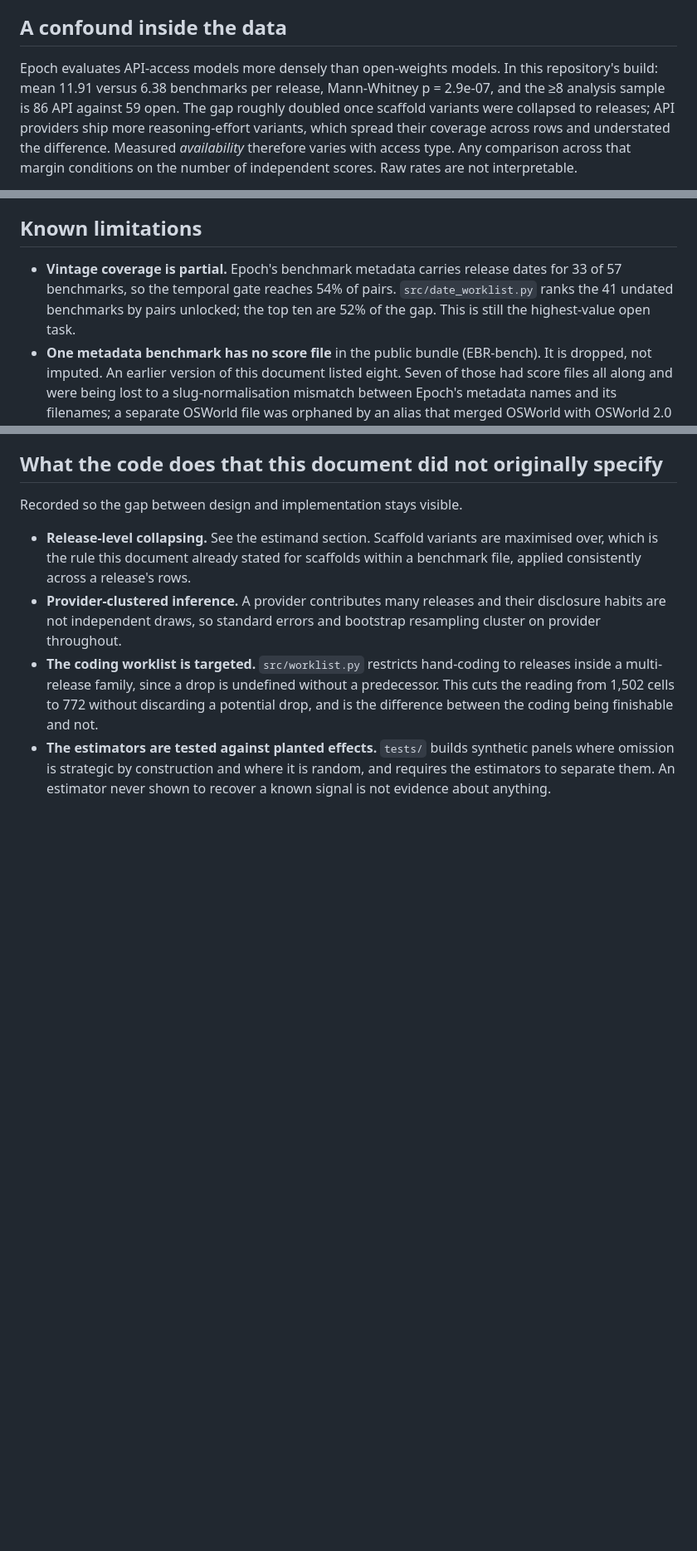
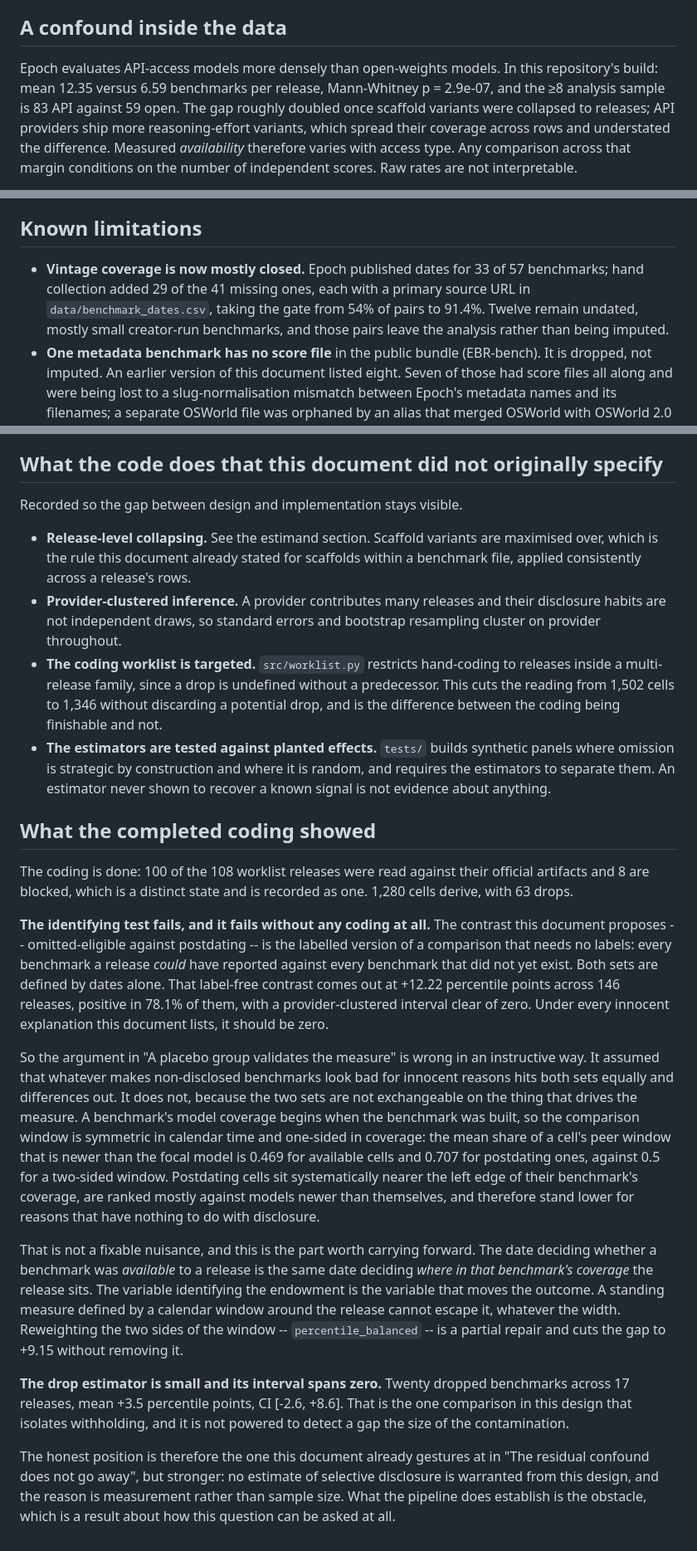
Before and after one commit to human-vc/benchmark-disclosure, a Markdown page: docs/design.md, 3 parts joined by grey strips. Shown at 83% size. Drawn GitHub-style; blank space fills up the shorter version.

Commit message:
design.md: reconcile stale figures and record what the coding showed

```diff
--- a/docs/design.md
+++ b/docs/design.md
@@ -112,8 +112,8 @@ as a descriptive statistic and is not treated as identifying.
 ## A confound inside the data
 
 Epoch evaluates API-access models more densely than open-weights models. In
-this repository's build: mean 11.91 versus 6.38 benchmarks per release,
-Mann-Whitney p = 2.9e-07, and the ≥8 analysis sample is 86 API against 59 open.
+this repository's build: mean 12.35 versus 6.59 benchmarks per release,
+Mann-Whitney p = 2.9e-07, and the ≥8 analysis sample is 83 API against 59 open.
 The gap roughly doubled once scaffold variants were collapsed to releases;
 API providers ship more reasoning-effort variants, which spread their coverage
 across rows and understated the difference.
@@ -159,10 +159,11 @@ hypothesis here, not just a citation, and it should be committed to in advance.
 
 ## Known limitations
 
-- **Vintage coverage is partial.** Epoch's benchmark metadata carries release
-  dates for 33 of 57 benchmarks, so the temporal gate reaches 54% of pairs.
-  `src/date_worklist.py` ranks the 41 undated benchmarks by pairs unlocked; the
-  top ten are 52% of the gap. This is still the highest-value open task.
+- **Vintage coverage is now mostly closed.** Epoch published dates for 33 of
+  57 benchmarks; hand collection added 29 of the 41 missing ones, each with a
+  primary source URL in `data/benchmark_dates.csv`, taking the gate from 54% of
+  pairs to 91.4%. Twelve remain undated, mostly small creator-run benchmarks,
+  and those pairs leave the analysis rather than being imputed.
 - **One metadata benchmark has no score file** in the public bundle
   (EBR-bench). It is dropped, not imputed. An earlier version of this document
   listed eight. Seven of those had score files all along and were being lost to
@@ -198,10 +199,59 @@ Recorded so the gap between design and implementation stays visible.
   bootstrap resampling cluster on provider throughout.
 - **The coding worklist is targeted.** `src/worklist.py` restricts hand-coding
   to releases inside a multi-release family, since a drop is undefined without
-  a predecessor. This cuts the reading from 1,502 cells to 772 without
+  a predecessor. This cuts the reading from 1,502 cells to 1,346 without
   discarding a potential drop, and is the difference between the coding being
   finishable and not.
 - **The estimators are tested against planted effects.** `tests/` builds
   synthetic panels where omission is strategic by construction and where it is
   random, and requires the estimators to separate them. An estimator never
   shown to recover a known signal is not evidence about anything.
+
+
+## What the completed coding showed
+
+The coding is done: 100 of the 108 worklist releases were read against their
+official artifacts and 8 are blocked, which is a distinct state and is recorded
+as one. 1,280 cells derive, with 63 drops.
+
+**The identifying test fails, and it fails without any coding at all.** The
+contrast this document proposes -- omitted-eligible against postdating -- is
+the labelled version of a comparison that needs no labels: every benchmark a
+release *could* have reported against every benchmark that did not yet exist.
+Both sets are defined by dates alone. That label-free contrast comes out at
++12.22 percentile points across 146 releases, positive in 78.1% of them, with a
+provider-clustered interval clear of zero. Under every innocent explanation
+this document lists, it should be zero.
+
+So the argument in "A placebo group validates the measure" is wrong in an
+instructive way. It assumed that whatever makes non-disclosed benchmarks look
+bad for innocent reasons hits both sets equally and differences out. It does
+not, because the two sets are not exchangeable on the thing that drives the
+measure. A benchmark's model coverage begins when the benchmark was built, so
+the comparison window is symmetric in calendar time and one-sided in coverage:
+the mean share of a cell's peer window that is newer than the focal model is
+0.469 for available cells and 0.707 for postdating ones, against 0.5 for a
+two-sided window. Postdating cells sit systematically nearer the left edge of
+their benchmark's coverage, are ranked mostly against models newer than
+themselves, and therefore stand lower for reasons that have nothing to do with
+disclosure.
+
+That is not a fixable nuisance, and this is the part worth carrying forward.
+The date deciding whether a benchmark was *available* to a release is the same
+date deciding *where in that benchmark's coverage* the release sits. The
+variable identifying the endowment is the variable that moves the outcome. A
+standing measure defined by a calendar window around the release cannot escape
+it, whatever the width. Reweighting the two sides of the window --
+`percentile_balanced` -- is a partial repair and cuts the gap to +9.15 without
+removing it.
+
+**The drop estimator is small and its interval spans zero.** Twenty dropped
+benchmarks across 17 releases, mean +3.5 percentile points, CI [-2.6, +8.6].
+That is the one comparison in this design that isolates withholding, and it is
+not powered to detect a gap the size of the contamination.
+
+The honest position is therefore the one this document already gestures at in
+"The residual confound does not go away", but stronger: no estimate of
+selective disclosure is warranted from this design, and the reason is
+measurement rather than sample size. What the pipeline does establish is the
+obstacle, which is a result about how this question can be asked at all.
```
